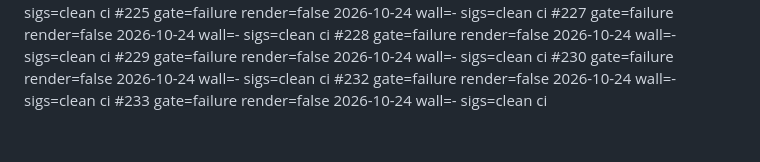
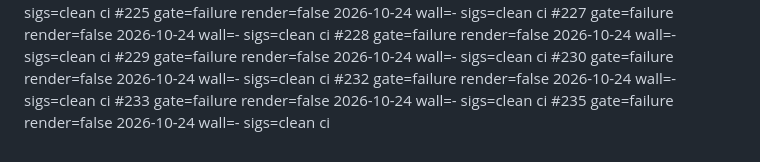
Before and after one commit to saemjan/3b1b, a Markdown page: THINK.md, the part around the change. GitHub-like rendering.

Commit message:
[skip ci] ledger: run 235

```diff
--- a/THINK.md
+++ b/THINK.md
@@ -191,3 +191,4 @@ Example for "rolling without slipping":
 #230 gate=failure render=false 2026-10-24 wall=- sigs=clean ci
 #232 gate=failure render=false 2026-10-24 wall=- sigs=clean ci
 #233 gate=failure render=false 2026-10-24 wall=- sigs=clean ci
+#235 gate=failure render=false 2026-10-24 wall=- sigs=clean ci
```
